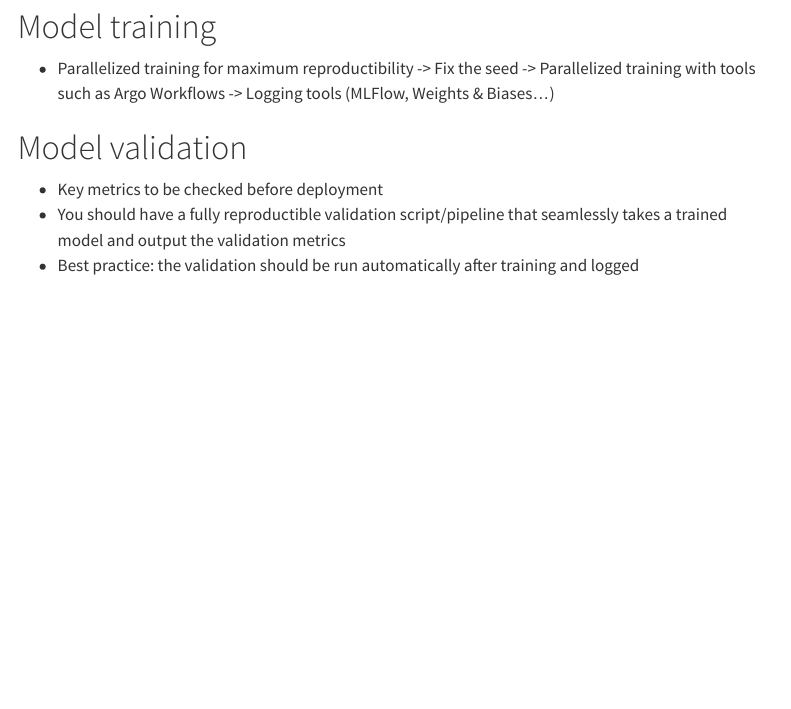
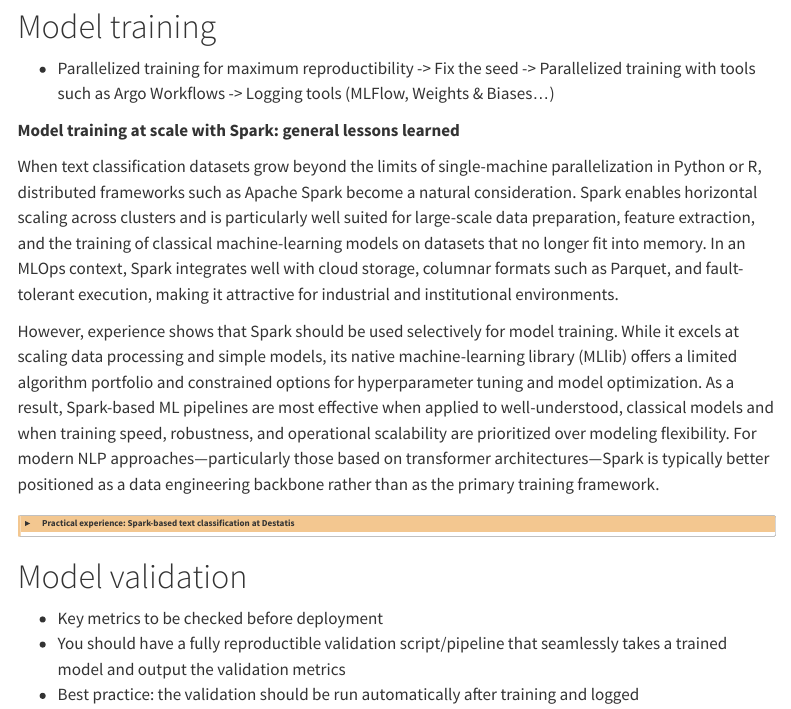
Before and after one commit to AIML4OS/WP10_Cluster4_MLOps, a Quarto document (chapters/chapter2.qmd): the page in a window 1100 px wide, from 80 px down. Rendered offline with R 4.5, knitr and Pandoc in place of Quarto, with nearby package versions; menus at the side of the page are left out.

Commit message:
add destatis part for model training

```diff
--- a/chapters/chapter2.qmd
+++ b/chapters/chapter2.qmd
@@ -9,3 +9,17 @@
 -> Fix the seed
 -> Parallelized training with tools such as Argo Workflows
 -> Logging tools (MLFlow, Weights & Biases...)
+
+**Model training at scale with Spark: general lessons learned**
+
+When text classification datasets grow beyond the limits of single-machine parallelization in Python or R, distributed frameworks such as Apache Spark become a natural consideration. Spark enables horizontal scaling across clusters and is particularly well suited for large-scale data preparation, feature extraction, and the training of classical machine-learning models on datasets that no longer fit into memory. In an MLOps context, Spark integrates well with cloud storage, columnar formats such as Parquet, and fault-tolerant execution, making it attractive for industrial and institutional environments.
+
+However, experience shows that Spark should be used selectively for model training. While it excels at scaling data processing and simple models, its native machine-learning library (MLlib) offers a limited algorithm portfolio and constrained options for hyperparameter tuning and model optimization. As a result, Spark-based ML pipelines are most effective when applied to well-understood, classical models and when training speed, robustness, and operational scalability are prioritized over modeling flexibility. For modern NLP approaches—particularly those based on transformer architectures—Spark is typically better positioned as a data engineering backbone rather than as the primary training framework.
+
+<details class="destatis">
+<summary class="destatis-header">
+  <span class="solutionbox-icon"></span>
+  Practical experience: Spark-based text classification at Destatis
+</summary>
+
+<div class="solutionbox-body">
```
Also changed, not shown: chapters/chapter2.qmd (11 more changed lines).
